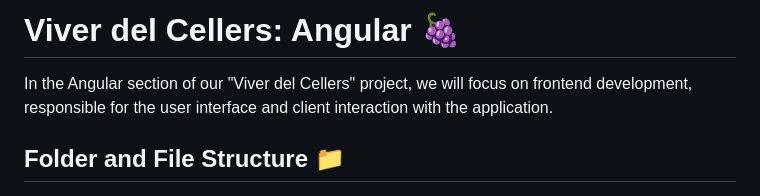
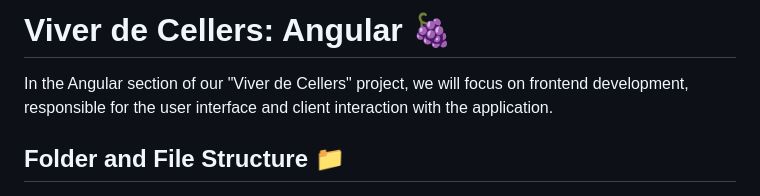
Before and after one commit to AlejandraTech/viver-cellers, a Markdown page: Angular/viver-cellers/README.md, the part around the change. GitHub-like rendering.

```diff
--- a/Angular/viver-cellers/README.md
+++ b/Angular/viver-cellers/README.md
@@ -1,6 +1,6 @@
-# Viver del Cellers: Angular 🍇
+# Viver de Cellers: Angular 🍇
 
-In the Angular section of our "Viver del Cellers" project, we will focus on frontend development, responsible for the user interface and client interaction with the application.
+In the Angular section of our "Viver de Cellers" project, we will focus on frontend development, responsible for the user interface and client interaction with the application.
 
 ## Folder and File Structure 📁
 
```
